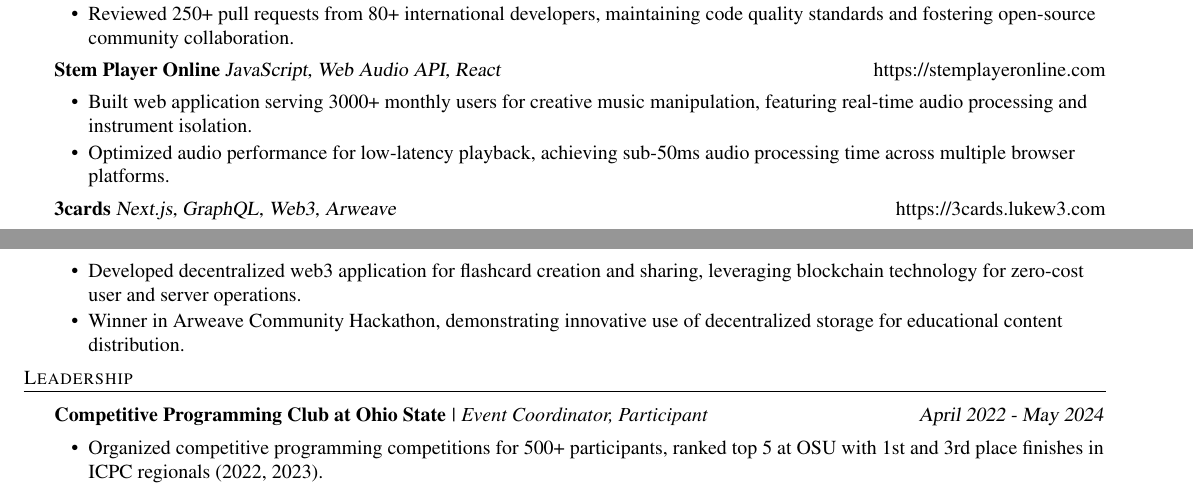
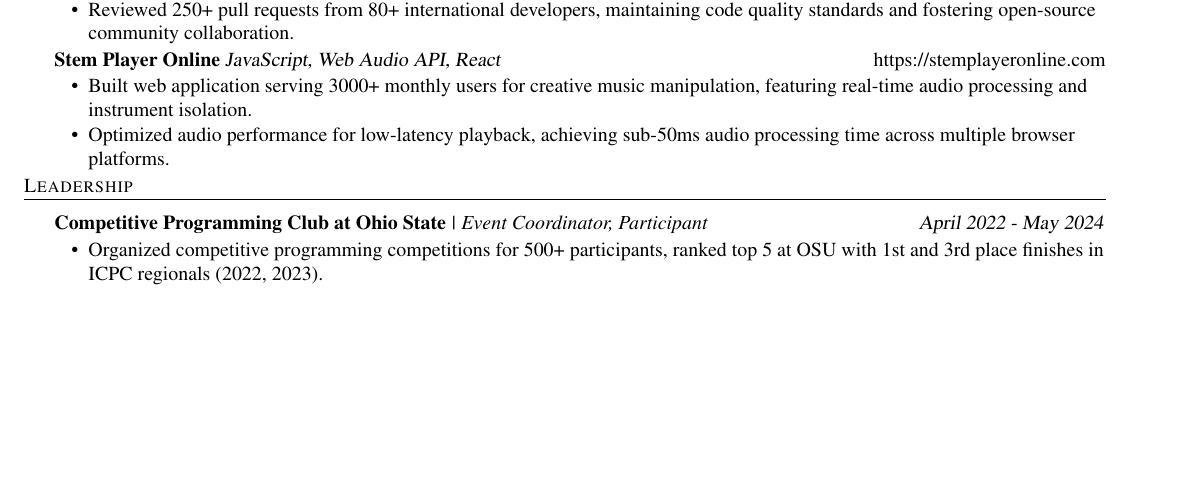
Before and after one commit to lukew3/resume, a LaTeX CV (resume.tex): two parts of pages 1 and 2 of 2 before the commit and part of the page after it, the two joined at a grey line, cut so that both start at the same text, the shorter picture padded with empty space. Compiled offline with pdfLaTeX.

Commit message:
remove 3cards

```diff
--- a/resume.tex
+++ b/resume.tex
@@ -172,17 +172,6 @@
     \end{itemize}
     \vspace{-2mm}
 
-    {\textbf{3cards}} {\sl Next.js, GraphQL, Web3, Arweave} \hfill https://3cards.lukew3.com\\
-    \vspace{-2mm}
-    \begin{itemize} \itemsep -1mm
-
-        \item Developed decentralized web3 application for flashcard creation and sharing, leveraging blockchain technology for zero-cost user and server operations.
-
-        \item Winner in Arweave Community Hackathon, demonstrating innovative use of decentralized storage for educational content distribution.
-
-    \end{itemize}
-    \vspace{-2mm}
-
 %==== Leadership ====%
 \header{Leadership}
 \vspace{1mm}
```
